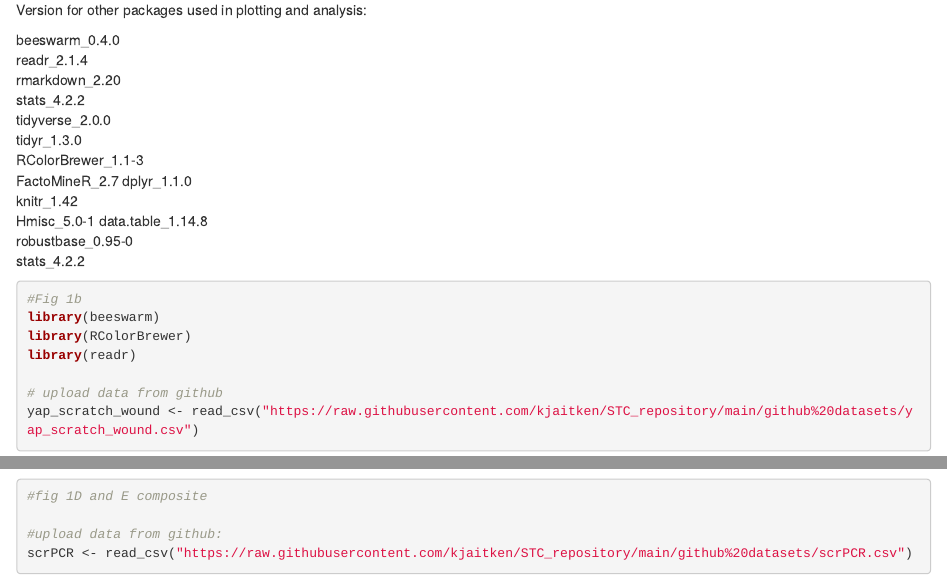
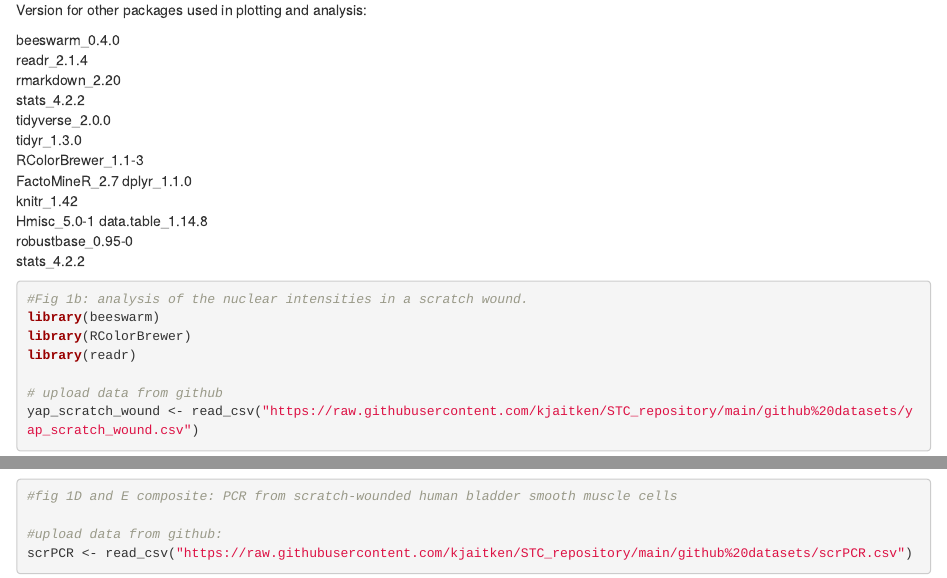
Before and after one commit to kjaitken/STC_repository, an R Markdown document (STC_minimal_data_and_markdown.Rmd): the page in a window 1100 px wide, from 230 px down, and a second part further down, joined at a grey line. Rendered offline with R 4.5, knitr and Pandoc, with nearby package versions.

Commit message:
Update STC_minimal_data_and_markdown.Rmd

````diff
--- a/STC_minimal_data_and_markdown.Rmd
+++ b/STC_minimal_data_and_markdown.Rmd
@@ -32,7 +32,7 @@ stats_4.2.2
 
 
 ```{r}
-#Fig 1b
+#Fig 1b: analysis of the nuclear intensities in a scratch wound.
 library(beeswarm)
 library(RColorBrewer)
 library(readr)
@@ -51,7 +51,7 @@ beeswarm(nucl.intens_per_well ~ f, data =yapscr, pch = 16, xlab = "", las = 2,ce
 
 
 ```{r}
-#fig 1D and E composite
+#fig 1D and E composite: PCR from scratch-wounded human bladder smooth muscle cells
 
 #upload data from github:
 scrPCR <- read_csv("https://raw.githubusercontent.com/kjaitken/STC_repository/main/github%20datasets/scrPCR.csv")
````
